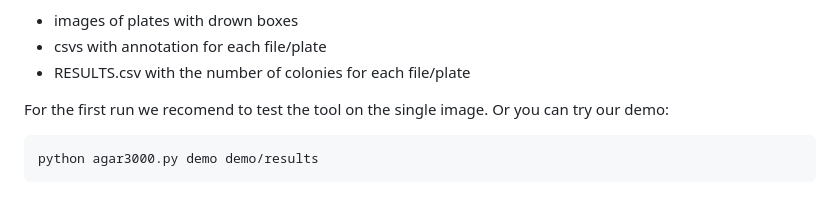
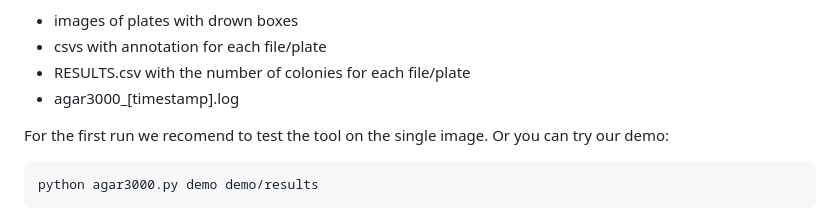
Before and after one commit to helloworld-UwU/agar3000, a Markdown page: README.md, the part around the change. Rendered like a GitHub page.

```diff
--- a/README.md
+++ b/README.md
@@ -67,6 +67,8 @@ Results include:
 - images of plates with drown boxes
 - csvs with annotation for each file/plate
 - RESULTS.csv with the number of colonies for each file/plate
+- agar3000_[timestamp].log
+
 
 For the first run we recomend to test the tool on the single image. Or you can try our demo:
 
```
